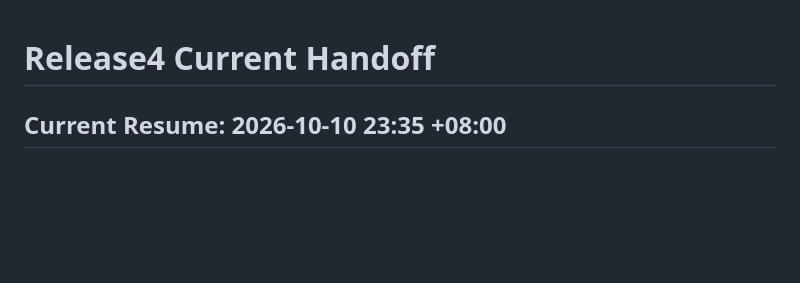
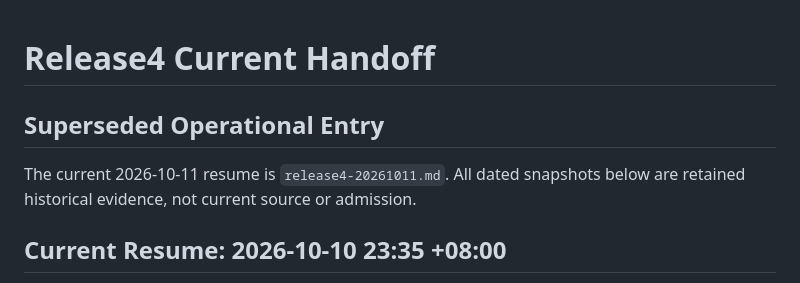
Before and after one commit to miaochunhui/openopt, a Markdown page: docs/handoff/release4-20261010.md, the part around the change. Drawn GitHub-style; blank space fills up the shorter version.

```diff
--- a/docs/handoff/release4-20261010.md
+++ b/docs/handoff/release4-20261010.md
@@ -1,4 +1,9 @@
 # Release4 Current Handoff
+
+## Superseded Operational Entry
+
+The current 2026-10-11 resume is `release4-20261011.md`. All dated snapshots
+below are retained historical evidence, not current source or admission.
 
 ## Current Resume: 2026-10-10 23:35 +08:00
 
```
Also changed, not shown: docs/BACKLOG.md (+15 -0 lines), docs/handoff/release4-20261011.md (added, +115 -0 lines).
